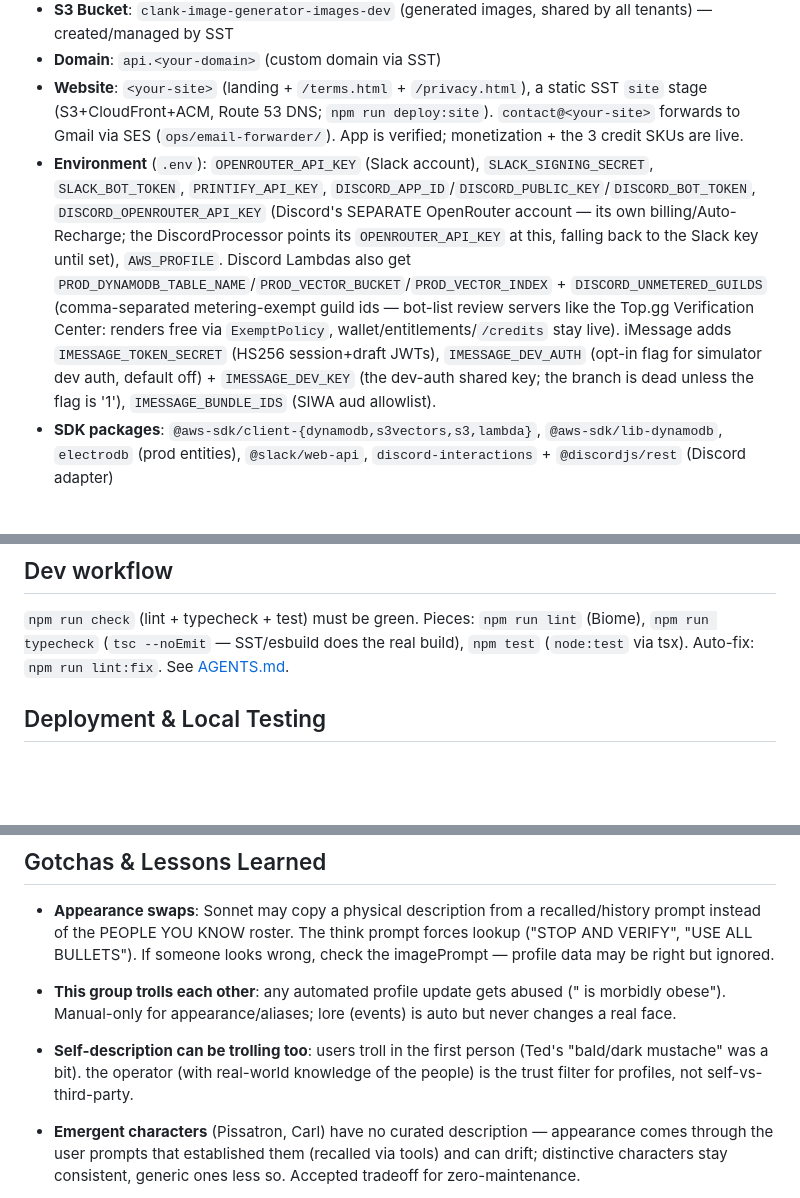
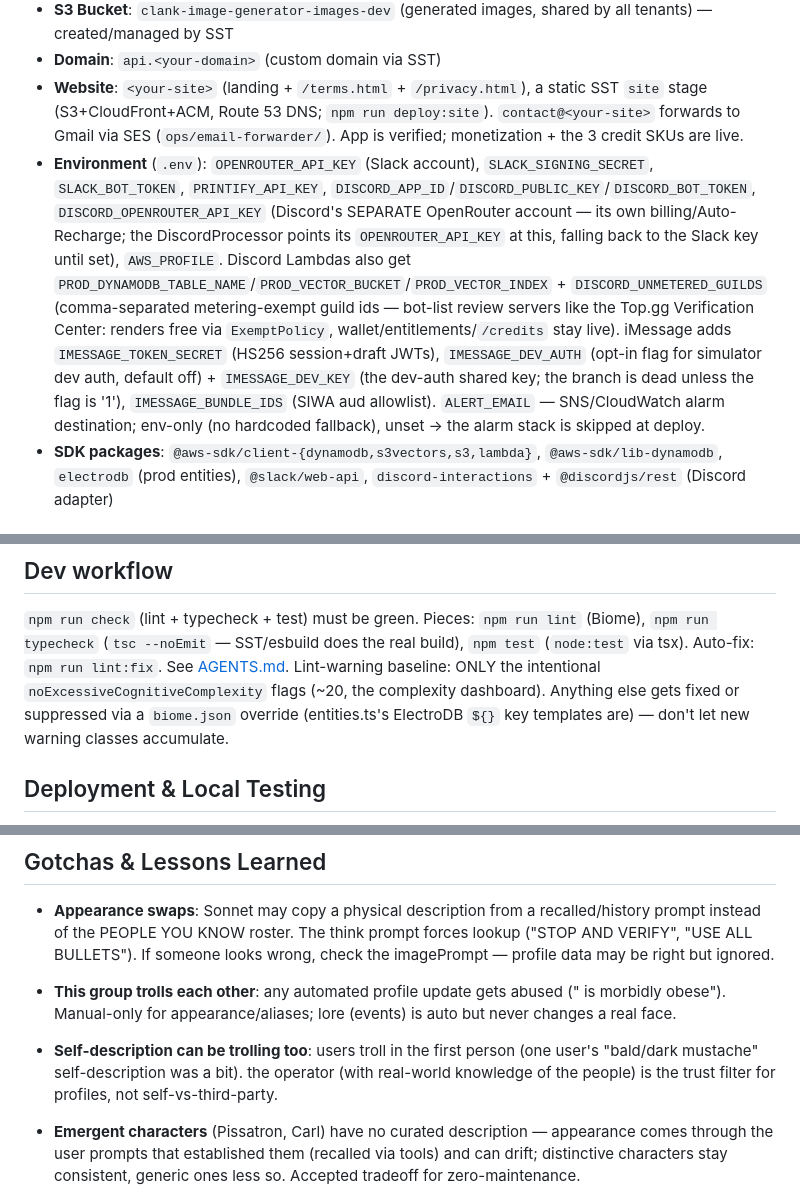
Before and after one commit to MikeyDunn/clank, a Markdown page: CLAUDE.md, 3 parts joined by grey strips. Drawn GitHub-style; blank space fills up the shorter version.

Commit message:
CLAUDE.md: scrub real names; document the no-license stance, env-only alerting, lint baseline

```diff
--- a/CLAUDE.md
+++ b/CLAUDE.md
@@ -21,7 +21,7 @@ The goal is an organic, evolving AI personality — not a feature checklist. Whe
 - **S3 Bucket**: `clank-image-generator-images-dev` (generated images, shared by all tenants) — created/managed by SST
 - **Domain**: `api.<your-domain>` (custom domain via SST)
 - **Website**: `<your-site>` (landing + `/terms.html` + `/privacy.html`), a static SST `site` stage (S3+CloudFront+ACM, Route 53 DNS; `npm run deploy:site`). `contact@<your-site>` forwards to Gmail via SES (`ops/email-forwarder/`). App is verified; monetization + the 3 credit SKUs are live.
-- **Environment** (`.env`): `OPENROUTER_API_KEY` (Slack account), `SLACK_SIGNING_SECRET`, `SLACK_BOT_TOKEN`, `PRINTIFY_API_KEY`, `DISCORD_APP_ID`/`DISCORD_PUBLIC_KEY`/`DISCORD_BOT_TOKEN`, `DISCORD_OPENROUTER_API_KEY` (Discord's SEPARATE OpenRouter account — its own billing/Auto-Recharge; the DiscordProcessor points its `OPENROUTER_API_KEY` at this, falling back to the Slack key until set), `AWS_PROFILE`. Discord Lambdas also get `PROD_DYNAMODB_TABLE_NAME`/`PROD_VECTOR_BUCKET`/`PROD_VECTOR_INDEX` + `DISCORD_UNMETERED_GUILDS` (comma-separated metering-exempt guild ids — bot-list review servers like the Top.gg Verification Center: renders free via `ExemptPolicy`, wallet/entitlements/`/credits` stay live). iMessage adds `IMESSAGE_TOKEN_SECRET` (HS256 session+draft JWTs), `IMESSAGE_DEV_AUTH` (opt-in flag for simulator dev auth, default off) + `IMESSAGE_DEV_KEY` (the dev-auth shared key; the branch is dead unless the flag is '1'), `IMESSAGE_BUNDLE_IDS` (SIWA aud allowlist).
+- **Environment** (`.env`): `OPENROUTER_API_KEY` (Slack account), `SLACK_SIGNING_SECRET`, `SLACK_BOT_TOKEN`, `PRINTIFY_API_KEY`, `DISCORD_APP_ID`/`DISCORD_PUBLIC_KEY`/`DISCORD_BOT_TOKEN`, `DISCORD_OPENROUTER_API_KEY` (Discord's SEPARATE OpenRouter account — its own billing/Auto-Recharge; the DiscordProcessor points its `OPENROUTER_API_KEY` at this, falling back to the Slack key until set), `AWS_PROFILE`. Discord Lambdas also get `PROD_DYNAMODB_TABLE_NAME`/`PROD_VECTOR_BUCKET`/`PROD_VECTOR_INDEX` + `DISCORD_UNMETERED_GUILDS` (comma-separated metering-exempt guild ids — bot-list review servers like the Top.gg Verification Center: renders free via `ExemptPolicy`, wallet/entitlements/`/credits` stay live). iMessage adds `IMESSAGE_TOKEN_SECRET` (HS256 session+draft JWTs), `IMESSAGE_DEV_AUTH` (opt-in flag for simulator dev auth, default off) + `IMESSAGE_DEV_KEY` (the dev-auth shared key; the branch is dead unless the flag is '1'), `IMESSAGE_BUNDLE_IDS` (SIWA aud allowlist). `ALERT_EMAIL` — SNS/CloudWatch alarm destination; env-only (no hardcoded fallback), unset → the alarm stack is skipped at deploy.
 - **SDK packages**: `@aws-sdk/client-{dynamodb,s3vectors,s3,lambda}`, `@aws-sdk/lib-dynamodb`, `electrodb` (prod entities), `@slack/web-api`, `discord-interactions` + `@discordjs/rest` (Discord adapter)
 
 ### Lambda Functions
@@ -243,6 +243,10 @@ AGENTS.md CLAUDE.md     Agent instructions (vendor-neutral / Claude-specific)
 `npm run check` (lint + typecheck + test) must be green. Pieces: `npm run lint`
 (Biome), `npm run typecheck` (`tsc --noEmit` — SST/esbuild does the real build),
 `npm test` (`node:test` via tsx). Auto-fix: `npm run lint:fix`. See [AGENTS.md](./AGENTS.md).
+Lint-warning baseline: ONLY the intentional `noExcessiveCognitiveComplexity` flags
+(~20, the complexity dashboard). Anything else gets fixed or suppressed via a
+`biome.json` override (entities.ts's ElectroDB `${}` key templates are) — don't let
+new warning classes accumulate.
 
 ## Deployment & Local Testing
 Git remote: `origin` → `github.com/MikeyDunn/clank.git`. Deploy with `npm run deploy:dev` (runs `sst deploy --stage dev`). Local live dev: `npm run dev` (`sst dev`).
@@ -314,7 +319,7 @@ Deployment-specific support runbooks (manual credit grants, the email forwarder,
 ## Gotchas & Lessons Learned
 - **Appearance swaps**: Sonnet may copy a physical description from a recalled/history prompt instead of the PEOPLE YOU KNOW roster. The think prompt forces lookup ("STOP AND VERIFY", "USE ALL BULLETS"). If someone looks wrong, check the imagePrompt — profile data may be right but ignored.
 - **This group trolls each other**: any automated profile update gets abused ("<person> is morbidly obese"). Manual-only for appearance/aliases; lore (events) is auto but never changes a real face.
-- **Self-description can be trolling too**: users troll in the first person (Ted's "bald/dark mustache" was a bit). the operator (with real-world knowledge of the people) is the trust filter for profiles, not self-vs-third-party.
+- **Self-description can be trolling too**: users troll in the first person (one user's "bald/dark mustache" self-description was a bit). the operator (with real-world knowledge of the people) is the trust filter for profiles, not self-vs-third-party.
 - **Emergent characters** (Pissatron, Carl) have no curated description — appearance comes through the user prompts that established them (recalled via tools) and can drift; distinctive characters stay consistent, generic ones less so. Accepted tradeoff for zero-maintenance.
 - **S3 Vectors is similarity-only** — no time-sort. "Oldest/newest" or superlative/temporal queries are a blind spot; DynamoDB's GSI handles recency.
 - **Bedrock embeddings blocked**: account-level 0-RPM quota (non-adjustable) made Titan unusable; using OpenRouter embeddings instead. Anthropic has no embeddings API.
```
Also changed, not shown: other parts of CLAUDE.md (+1 -0 lines).
